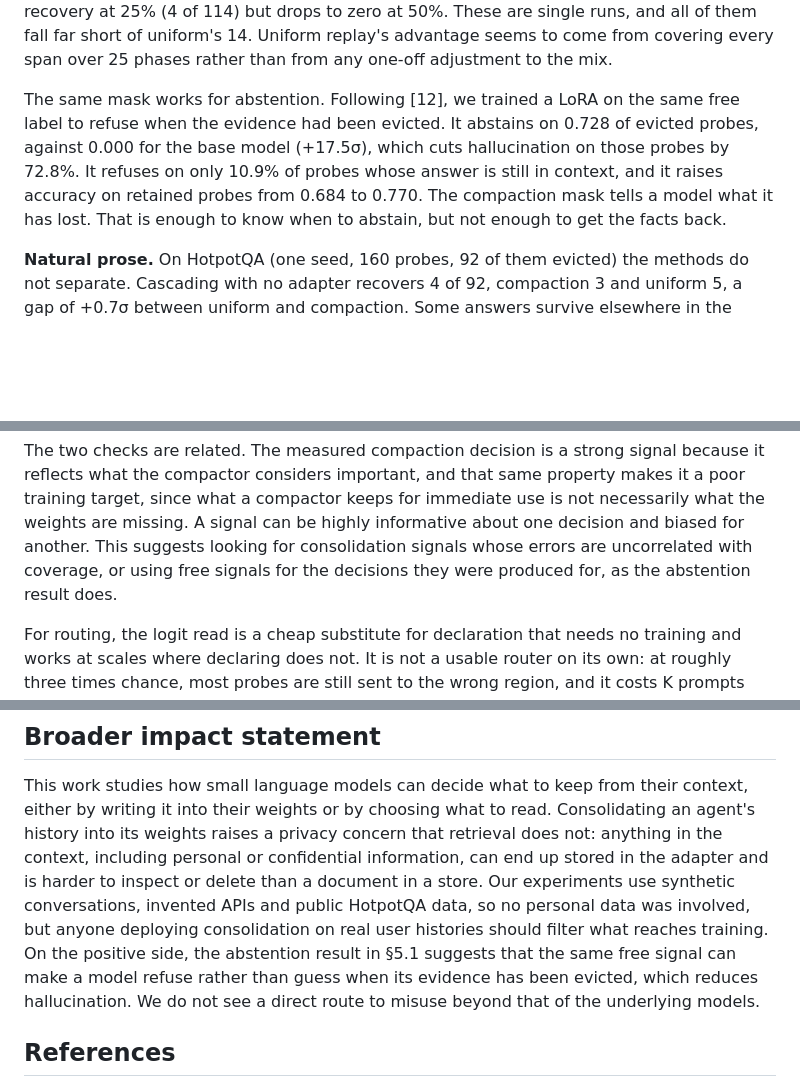
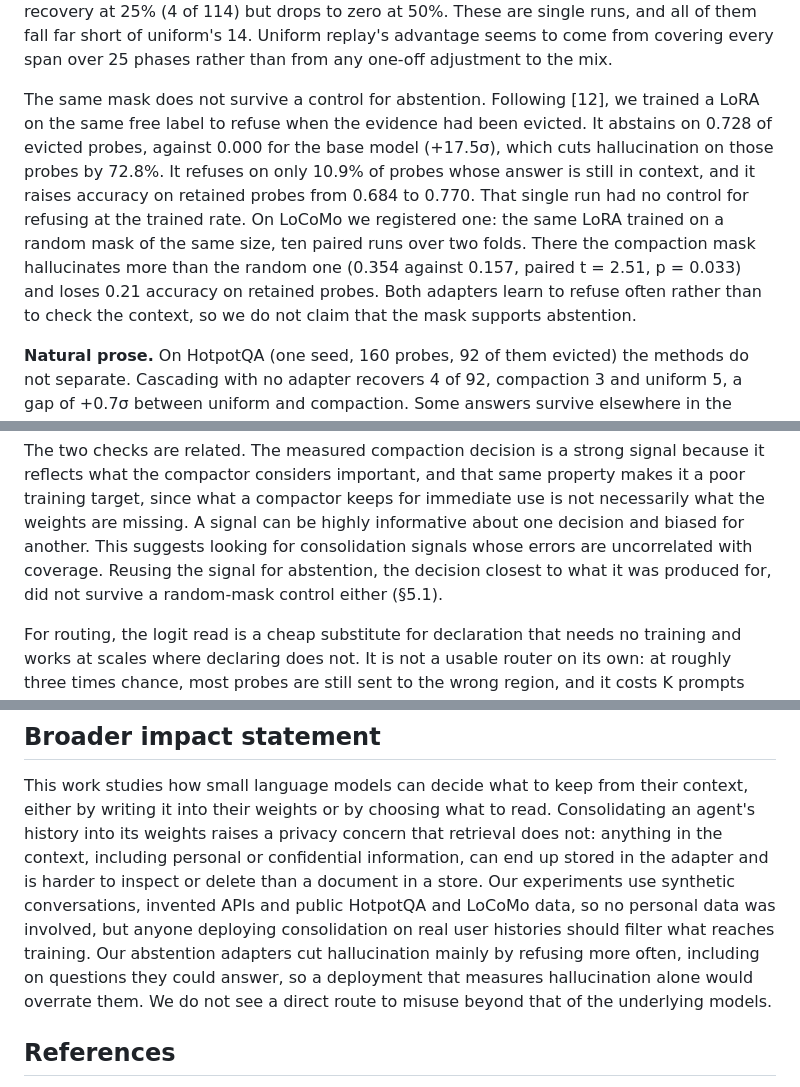
Before and after one commit to rajul-kk/context-to-weights, a Markdown page: paper/draft_combined.md, 3 parts joined by grey strips. Drawn GitHub-style; blank space fills up the shorter version.

```diff
--- a/paper/draft_combined.md
+++ b/paper/draft_combined.md
@@ -367,12 +367,16 @@ at 25% (4 of 114) but drops to zero at 50%. These are single runs, and all of th
 short of uniform's 14. Uniform replay's advantage seems to come from covering every span over
 25 phases rather than from any one-off adjustment to the mix.
 
-The same mask works for abstention. Following [12], we trained a LoRA on the same free
-label to refuse when the evidence had been evicted. It abstains on 0.728 of evicted probes,
+The same mask does not survive a control for abstention. Following [12], we trained a LoRA on
+the same free label to refuse when the evidence had been evicted. It abstains on 0.728 of evicted probes,
 against 0.000 for the base model (+17.5σ), which cuts hallucination on those probes by 72.8%.
 It refuses on only 10.9% of probes whose answer is still in context, and it raises accuracy
-on retained probes from 0.684 to 0.770. The compaction mask tells a model what it has lost.
-That is enough to know when to abstain, but not enough to get the facts back.
+on retained probes from 0.684 to 0.770. That single run had no control for refusing at the
+trained rate. On LoCoMo we registered one: the same LoRA trained on a random mask of the same
+size, ten paired runs over two folds. There the compaction mask hallucinates more than the
+random one (0.354 against 0.157, paired t = 2.51, p = 0.033) and loses 0.21 accuracy on retained
+probes. Both adapters learn to refuse often rather than to check the context, so we do not claim
+that the mask supports abstention.
 
 **Natural prose.** On HotpotQA (one seed, 160 probes, 92 of them evicted) the methods do not
 separate. Cascading with no adapter recovers 4 of 92, compaction 3 and uniform 5, a gap of
@@ -509,8 +513,8 @@ reflects what the compactor considers important, and that same property makes it
 training target, since what a compactor keeps for immediate use is not necessarily what the
 weights are missing. A signal can be highly informative about one decision and biased for
 another. This suggests looking for consolidation signals whose errors are uncorrelated with
-coverage, or using free signals for the decisions they were produced for, as the abstention
-result does.
+coverage. Reusing the signal for abstention, the decision closest to what it was produced
+for, did not survive a random-mask control either (§5.1).
 
 For routing, the logit read is a cheap substitute for declaration that needs no training and
 works at scales where declaring does not. It is not a usable router on its own: at roughly
@@ -570,11 +574,11 @@ either by writing it into their weights or by choosing what to read. Consolidati
 history into its weights raises a privacy concern that retrieval does not: anything in the
 context, including personal or confidential information, can end up stored in the adapter
 and is harder to inspect or delete than a document in a store. Our experiments use synthetic
-conversations, invented APIs and public HotpotQA data, so no personal data was involved, but
-anyone deploying consolidation on real user histories should filter what reaches training.
-On the positive side, the abstention result in §5.1 suggests that the same free signal can
-make a model refuse rather than guess when its evidence has been evicted, which reduces
-hallucination. We do not see a direct route to misuse beyond that of the underlying models.
+conversations, invented APIs and public HotpotQA and LoCoMo data, so no personal data was
+involved, but anyone deploying consolidation on real user histories should filter what reaches
+training. Our abstention adapters cut hallucination mainly by refusing more often, including on
+questions they could answer, so a deployment that measures hallucination alone would overrate
+them. We do not see a direct route to misuse beyond that of the underlying models.
 
 ## References
 
```
Also changed, not shown: other parts of paper/draft_combined.md (+2 -2 lines), README.md (+4 -2 lines).
